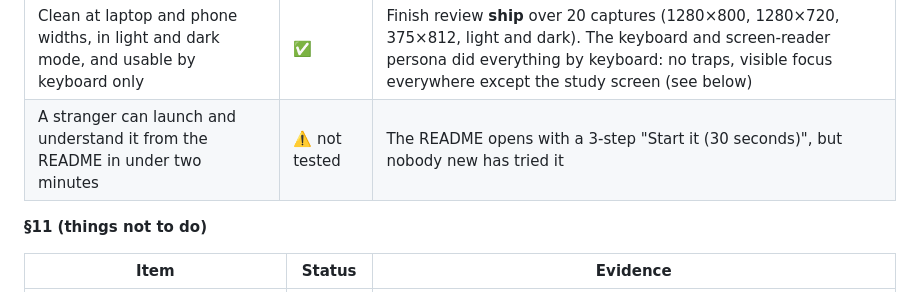
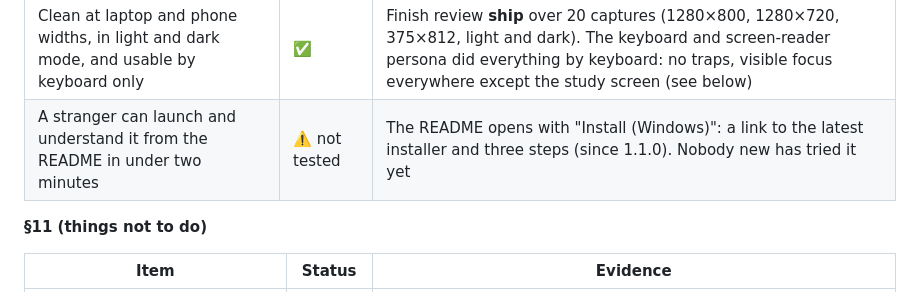
Before and after one commit to jeremysaqr/kana-dojo, a Markdown page: docs/REPORT.md, the part around the change. Drawn GitHub-style.

```diff
--- a/docs/REPORT.md
+++ b/docs/REPORT.md
@@ -67,7 +67,7 @@ in this build, not only read in code; anything not verified says so. The reposit
 | Item | Status | Evidence |
 |---|---|---|
 | Clean at laptop and phone widths, in light and dark mode, and usable by keyboard only | ✅ | Finish review **ship** over 20 captures (1280×800, 1280×720, 375×812, light and dark). The keyboard and screen-reader persona did everything by keyboard: no traps, visible focus everywhere except the study screen (see below) |
-| A stranger can launch and understand it from the README in under two minutes | ⚠️ not tested | The README opens with a 3-step "Start it (30 seconds)", but nobody new has tried it |
+| A stranger can launch and understand it from the README in under two minutes | ⚠️ not tested | The README opens with "Install (Windows)": a link to the latest installer and three steps (since 1.1.0). Nobody new has tried it yet |
 
 **§11 (things not to do)**
 
```
Also changed, not shown: README.md (+42 -21 lines).
